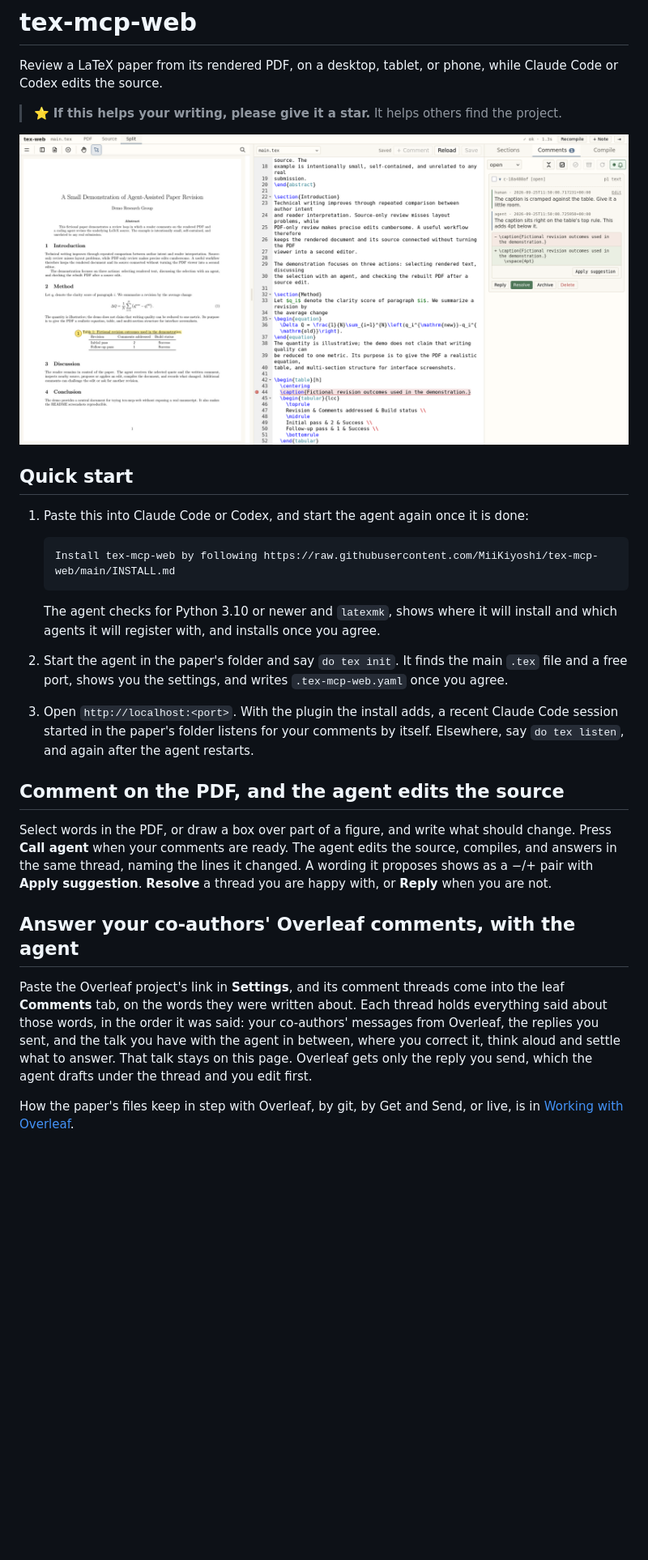
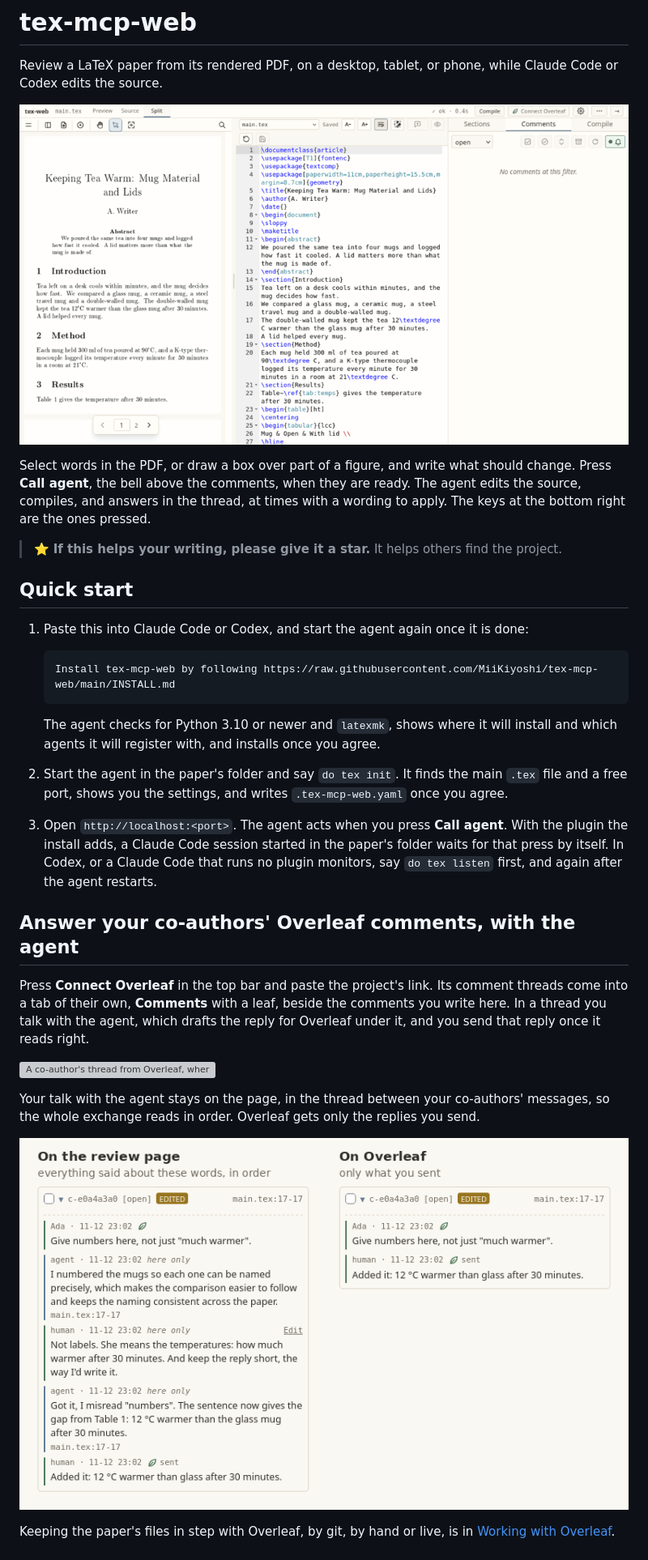
Before and after one commit to MiiKiyoshi/tex-mcp-web, a Markdown page: README.md, the part around one of its changes. Shown at 81% size. GitHub-like rendering; pictures changed too: docs/images/discussion.png (deleted), docs/images/overleaf-thread-split.png (added), docs/images/pdf-review.gif (added); blank space fills up the shorter version; grey boxes are pictures that could not be loaded.

```diff
--- a/README.md
+++ b/README.md
@@ -4,9 +4,14 @@
 
 Review a LaTeX paper from its rendered PDF, on a desktop, tablet, or phone, while Claude Code or Codex edits the source.
 
+![A sentence selected in the PDF takes a comment asking for a number. Called, the agent proposes a wording as a −/+ pair, the source marks the words it would replace, and once the wording is applied and the paper compiled, the PDF shows the new sentence.](docs/images/pdf-review.gif)
+
+Select words in the PDF, or draw a box over part of a figure, and write what should change.
+Press **Call agent**, the bell above the comments, when they are ready. The agent edits the
+source, compiles, and answers in the thread, at times with a wording to apply. The keys at the
+bottom right are the ones pressed.
+
 > ⭐ **If this helps your writing, please give it a star.** It helps others find the project.
-
-![A caption flagged in the PDF, the source line the agent proposes to change marked in red, and its proposed \vspace with Apply suggestion.](docs/images/discussion.png)
 
 ## Quick start
 
@@ -22,26 +27,24 @@ Review a LaTeX paper from its rendered PDF, on a desktop, tablet, or phone, whil
 2. Start the agent in the paper's folder and say `do tex init`. It finds the main `.tex` file
    and a free port, shows you the settings, and writes `.tex-mcp-web.yaml` once you agree.
 
-3. Open `http://localhost:<port>`. With the plugin the install adds, a recent Claude Code
-   session started in the paper's folder listens for your comments by itself. Elsewhere,
-   say `do tex listen`, and again after the agent restarts.
-
-## Comment on the PDF, and the agent edits the source
-
-Select words in the PDF, or draw a box over part of a figure, and write what should change.
-Press **Call agent** when your comments are ready. The agent edits the source, compiles, and
-answers in the same thread, naming the lines it changed. A wording it proposes shows as a −/+
-pair with **Apply suggestion**. **Resolve** a thread you are happy with, or **Reply** when you
-are not.
+3. Open `http://localhost:<port>`. The agent acts when you press **Call agent**. With the
+   plugin the install adds, a Claude Code session started in the paper's folder waits for
+   that press by itself. In Codex, or a Claude Code that runs no plugin monitors, say
+   `do tex listen` first, and again after the agent restarts.
 
 ## Answer your co-authors' Overleaf comments, with the agent
 
-Paste the Overleaf project's link in **Settings**, and its comment threads come into the leaf
-**Comments** tab, on the words they were written about. Each thread holds everything said
-about those words, in the order it was said: your co-authors' messages from Overleaf, the
-replies you sent, and the talk you have with the agent in between, where you correct it,
-think aloud and settle what to answer. That talk stays on this page. Overleaf gets only the
-reply you send, which the agent drafts under the thread and you edit first.
+Press **Connect Overleaf** in the top bar and paste the project's link. Its comment threads
+come into a tab of their own, **Comments** with a leaf, beside the comments you write here. In
+a thread you talk with the agent, which drafts the reply for Overleaf under it, and you send
+that reply once it reads right.
 
-How the paper's files keep in step with Overleaf, by git, by Get and Send, or live, is in
+![A co-author's thread from Overleaf, where the agent misread the request and drafted a gushing reply. A reply to the agent sets it right, and once called, the agent fixes the sentence, the PDF shows it, and the draft for Overleaf becomes one short line, sent with ss.](docs/images/overleaf-thread.gif)
+
+Your talk with the agent stays on the page, in the thread between your co-authors' messages,
+so the whole exchange reads in order. Overleaf gets only the replies you send.
+
+![The same thread twice. On the review page it holds the co-author's comment, the talk with the agent, each entry of it marked here only, and the reply sent. On Overleaf it holds the comment and the reply sent, and nothing else.](docs/images/overleaf-thread-split.png)
+
+Keeping the paper's files in step with Overleaf, by git, by hand or live, is in
 [Working with Overleaf](docs/overleaf.md).
```
Also changed, not shown: other parts of README.md (+21 -27 lines), docs/configuration.md (added, +35 -0 lines), docs/reviewing.md (+6 -0 lines), docs/images/mobile.png, 4 other files.
